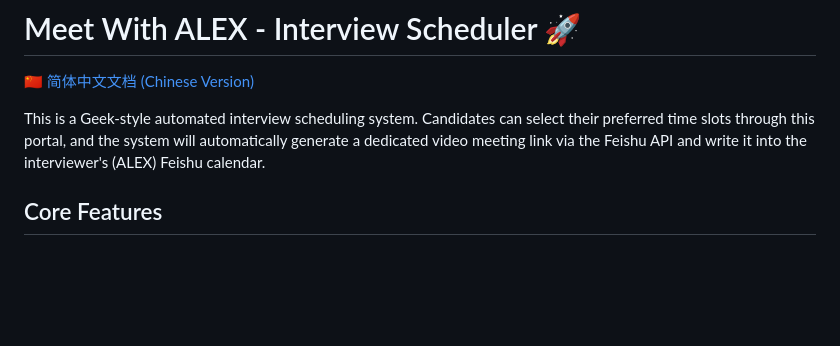
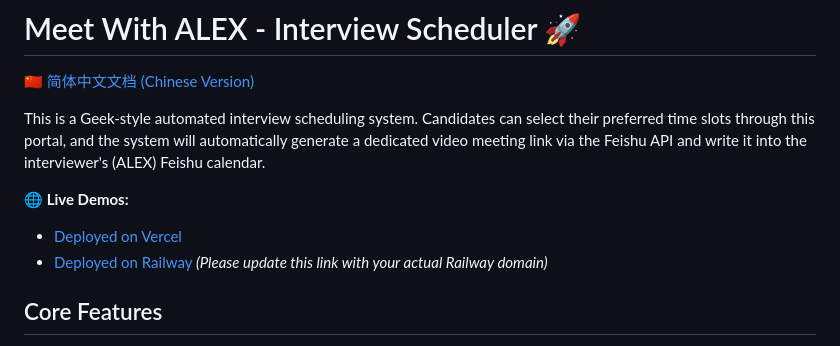
Before and after one commit to bandusix/meet-with-alex, a Markdown page: README.md, the part around the change. GitHub-like rendering; blank space fills up the shorter version.

```diff
--- a/README.md
+++ b/README.md
@@ -3,6 +3,10 @@
 [🇨🇳 简体中文文档 (Chinese Version)](./README_zh.md)
 
 This is a Geek-style automated interview scheduling system. Candidates can select their preferred time slots through this portal, and the system will automatically generate a dedicated video meeting link via the Feishu API and write it into the interviewer's (ALEX) Feishu calendar.
+
+**🌐 Live Demos:**
+- [Deployed on Vercel](https://meet-with-alex.vercel.app/)
+- [Deployed on Railway](https://meet-with-alex.up.railway.app/) *(Please update this link with your actual Railway domain)*
 
 ## Core Features
 - 💻 **Geek / Hacker UI**: Based on the GitHub Dark Mode color palette and Fira Code monospace font, simulating a terminal command-line interactive experience.
```
Also changed, not shown: README_zh.md (+4 -0 lines).
